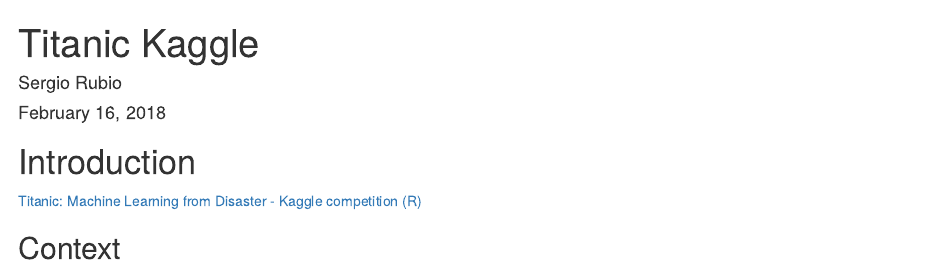
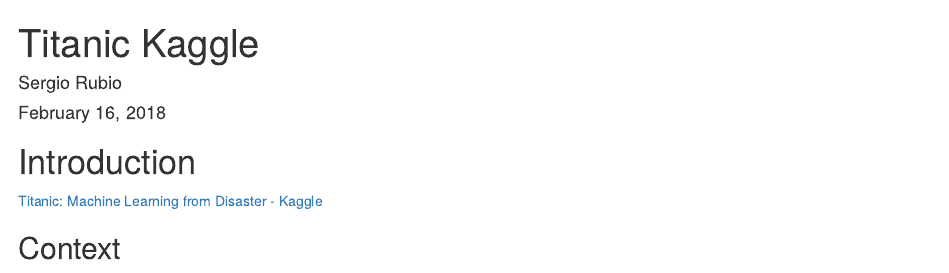
Before and after one commit to SergioRubio/TitanicRKaggle, an R Markdown document (titanic_kaggle.Rmd): the page in a window 1100 px wide, from its top. Rendered offline with R 4.5, knitr and Pandoc, with nearby package versions.

Commit message:
Format introduction

```diff
--- a/titanic_kaggle.Rmd
+++ b/titanic_kaggle.Rmd
@@ -13,7 +13,7 @@
 
 # Introduction #
 
-[Titanic: Machine Learning from Disaster - Kaggle competition (R)](https://www.kaggle.com/c/titanic)
+[Titanic: Machine Learning from Disaster - Kaggle](https://www.kaggle.com/c/titanic)
 
 ## Context ##
 
```
Also changed, not shown: README.md, titanic_kaggle.html.
